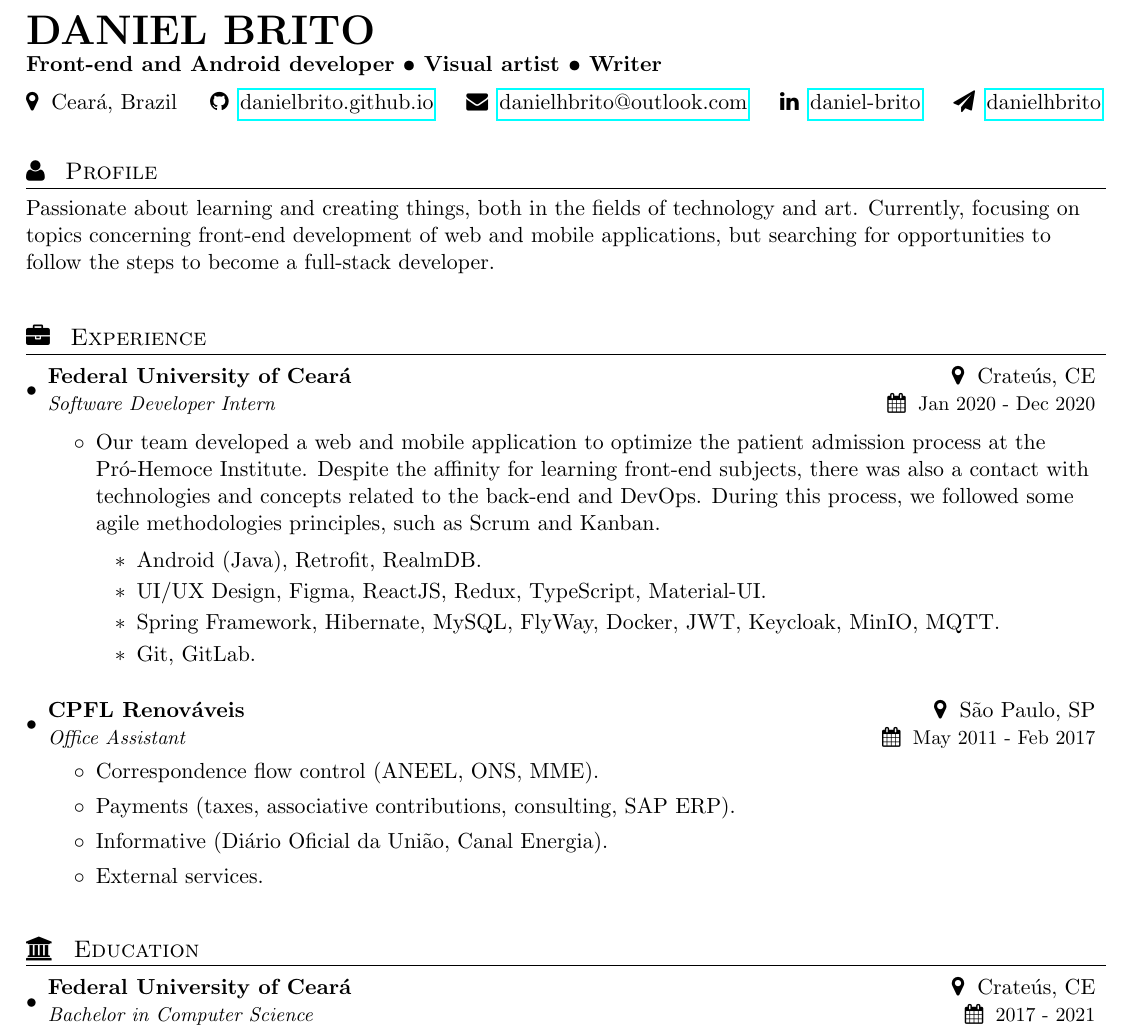
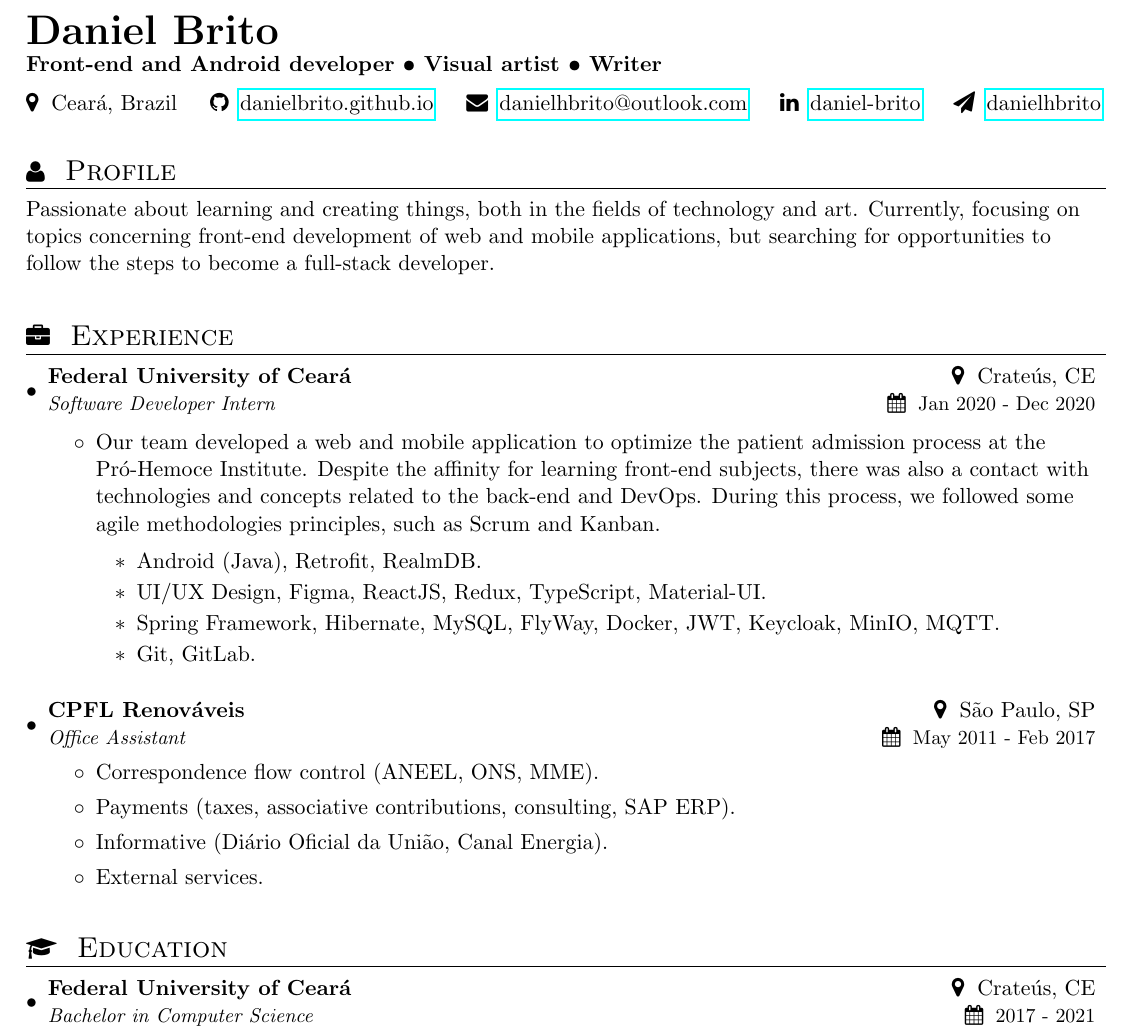
Before and after one commit to DanielBrito/curriculum-vitae, a LaTeX CV (resume.tex): part of page 1 of 2, cut at the place of the change. Compiled offline with pdfLaTeX.

Commit message:
Correcting icon

```diff
--- a/resume.tex
+++ b/resume.tex
@@ -101,7 +101,7 @@
 \begin{document}
 
 %----------HEADING-----------------
-\textbf{\huge DANIEL BRITO} \\
+\textbf{\huge Daniel Brito} \\
 \textbf{Front-end and Android developer • Visual artist • Writer} \\
 
 \vspace{0.2cm}
@@ -118,13 +118,13 @@
 \vspace{0.3cm}
 
 %--------PROFILE------------
-\section{\faUser \hspace{0.2cm} Profile}
+\section{\faUser \hspace{0.2cm} \Large Profile}
 Passionate about learning and creating things, both in the fields of technology and art. Currently, focusing on topics concerning front-end development of web and mobile applications, but searching for opportunities to follow the steps to become a full-stack developer.
 
 \vspace{0.4cm}
 
 %-----------EXPERIENCE-----------------
-\section{\faBriefcase \hspace{0.2cm} Experience}
+\section{\faBriefcase \hspace{0.2cm} \Large Experience}
     \resumeSubHeadingListStart
         \resumeSubheading
         {Federal University of Ceará}{\faMapMarker \hspace{0.1cm} Crateús, CE}
@@ -154,7 +154,7 @@ Passionate about learning and creating things, both in the fields of technology
     \resumeSubHeadingListEnd
 
 %-----------EDUCATION-----------------
-\section{\faUniversity \hspace{0.2cm} Education}
+\section{\faGraduationCap \hspace{0.2cm} \Large Education}
     \resumeSubHeadingListStart
         \resumeSubheading
         {Federal University of Ceará}{\faMapMarker \hspace{0.1cm} Crateús, CE}
```
Also changed, not shown: resume.tex (14 more changed lines).
